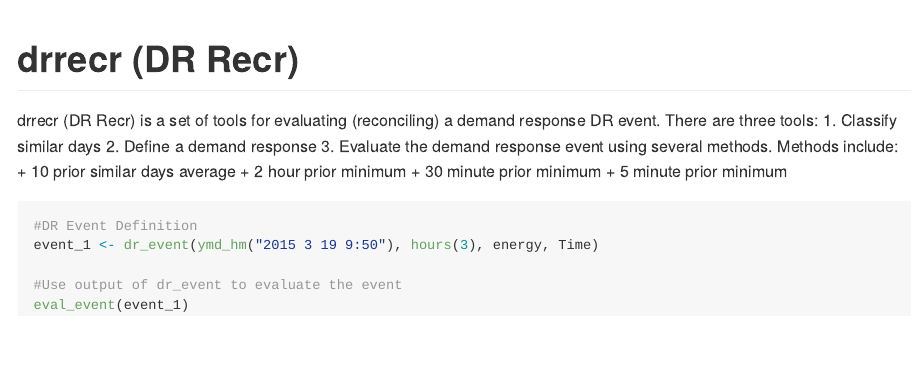
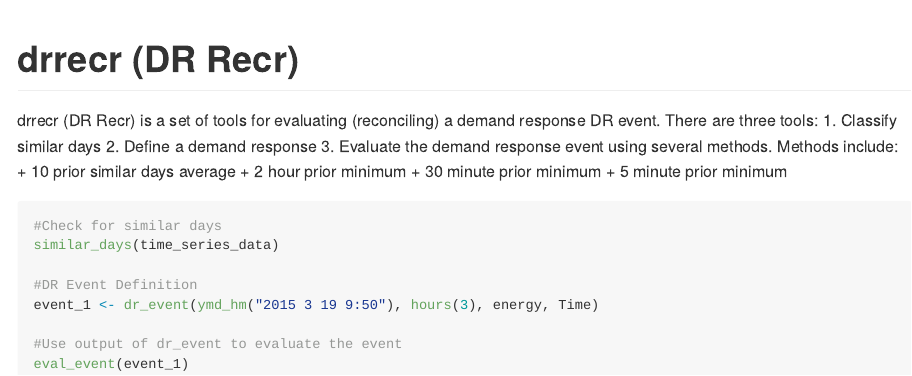
Before and after one commit to sabrooks/dr_recr, an R Markdown document (README.Rmd): the page in a window 1100 px wide, from its top. The pictures show the output file README.md that the author committed with the source, drawn offline in the style of GitHub.

Commit message:
Added similar_days to readme

````diff
--- a/README.Rmd
+++ b/README.Rmd
@@ -13,6 +13,9 @@ drrecr (DR Recr) is a set of tools for evaluating (reconciling) a demand respons
   + 30 minute prior minimum
   + 5 minute prior minimum
 ```{r, eval=FALSE}
+#Check for similar days
+similar_days(time_series_data)
+
 #DR Event Definition
 event_1 <- dr_event(ymd_hm("2015 3 19 9:50"), hours(3), energy, Time)
 
````
Also changed, not shown: README.md.
